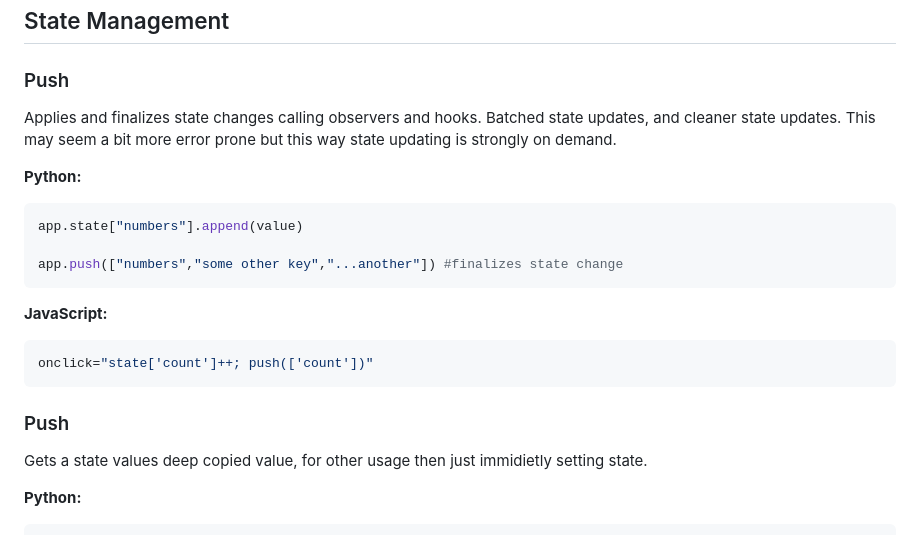
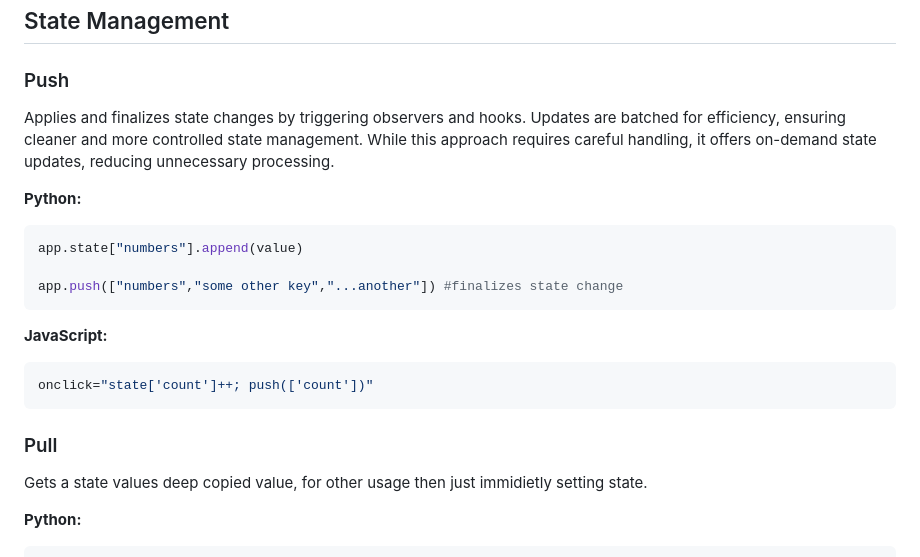
Before and after one commit to kokasmark/Pype, a Markdown page: README.md, the part around the change. Rendered like a GitHub page.

````diff
--- a/README.md
+++ b/README.md
@@ -39,8 +39,8 @@ onclick="call('functionFromPython')"
 ## State Management
 
 ### Push
-Applies and finalizes state changes calling observers and hooks. Batched state updates, and cleaner state updates.
-This may seem a bit more error prone but this way state updating is strongly on demand.
+Applies and finalizes state changes by triggering observers and hooks. Updates are batched for efficiency, ensuring cleaner and more controlled state management.
+While this approach requires careful handling, it offers on-demand state updates, reducing unnecessary processing.
 
 **Python:**
 ```python
@@ -54,7 +54,7 @@ app.push(["numbers","some other key","...another"]) #finalizes state change
 onclick="state['count']++; push(['count'])"
 ```
 
-### Push
+### Pull
 Gets a state values deep copied value, for other usage then just immidietly setting state.
 
 **Python:**
````
